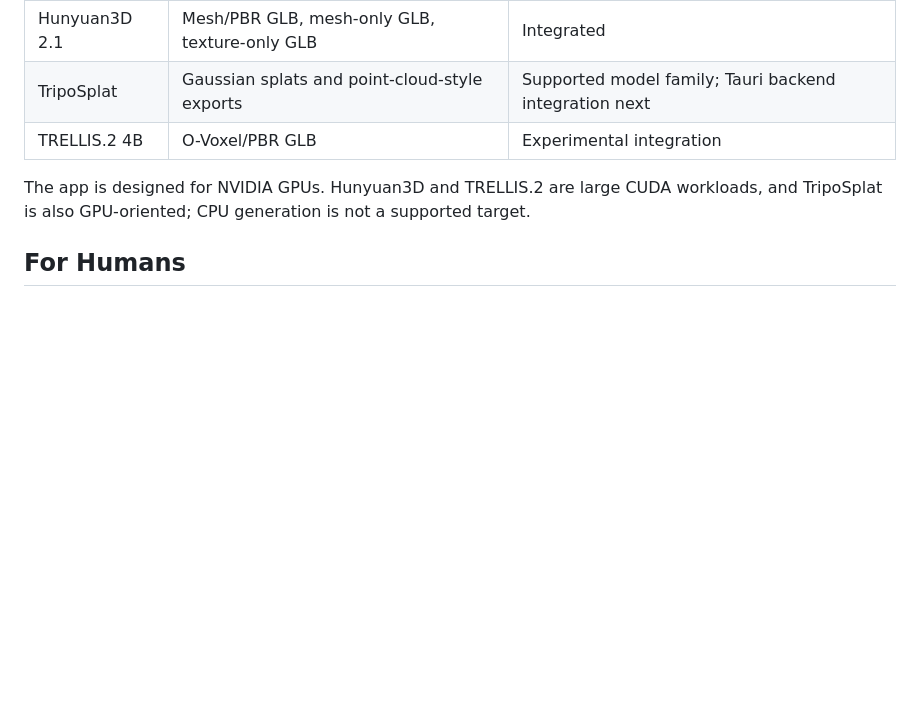
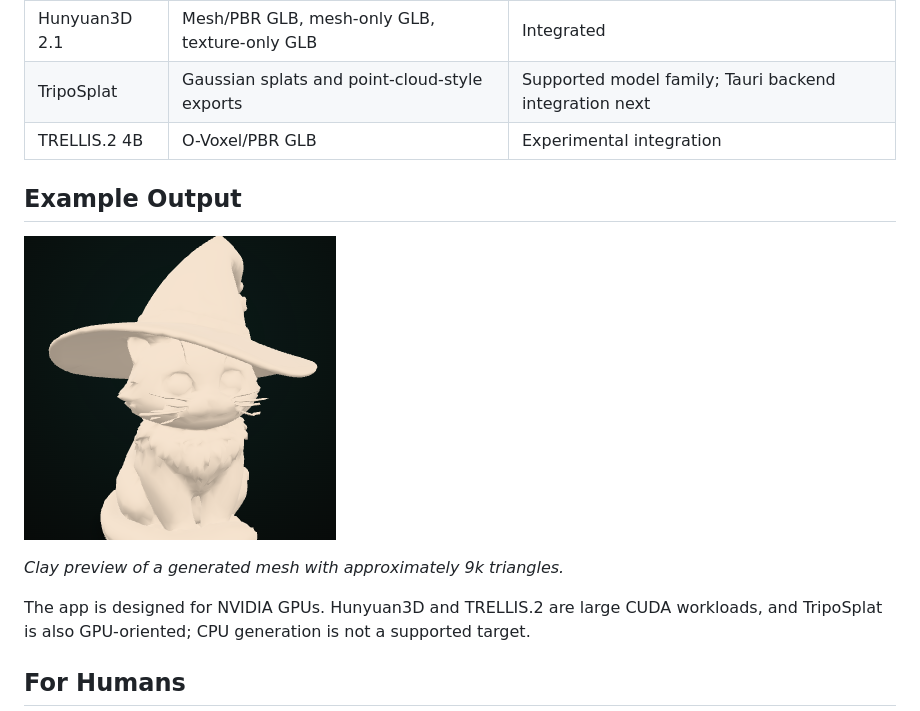
Before and after one commit to neko-legends/image-to-3D, a Markdown page: README.md, the part around the change. GitHub-like rendering; pictures changed too: assets/cat-in-hat-9k-triangles.png (added); blank space fills up the shorter version.

Commit message:
docs: add 9k triangle output example

```diff
--- a/README.md
+++ b/README.md
@@ -9,6 +9,12 @@ TripoSplat, and TRELLIS.2.
 | Hunyuan3D 2.1 | Mesh/PBR GLB, mesh-only GLB, texture-only GLB | Integrated |
 | TripoSplat | Gaussian splats and point-cloud-style exports | Supported model family; Tauri backend integration next |
 | TRELLIS.2 4B | O-Voxel/PBR GLB | Experimental integration |
+
+## Example Output
+
+![Clay preview of a cat wearing a witch hat, generated as a 9k-triangle mesh](assets/cat-in-hat-9k-triangles.png)
+
+*Clay preview of a generated mesh with approximately 9k triangles.*
 
 The app is designed for NVIDIA GPUs. Hunyuan3D and TRELLIS.2 are large CUDA
 workloads, and TripoSplat is also GPU-oriented; CPU generation is not a
```
